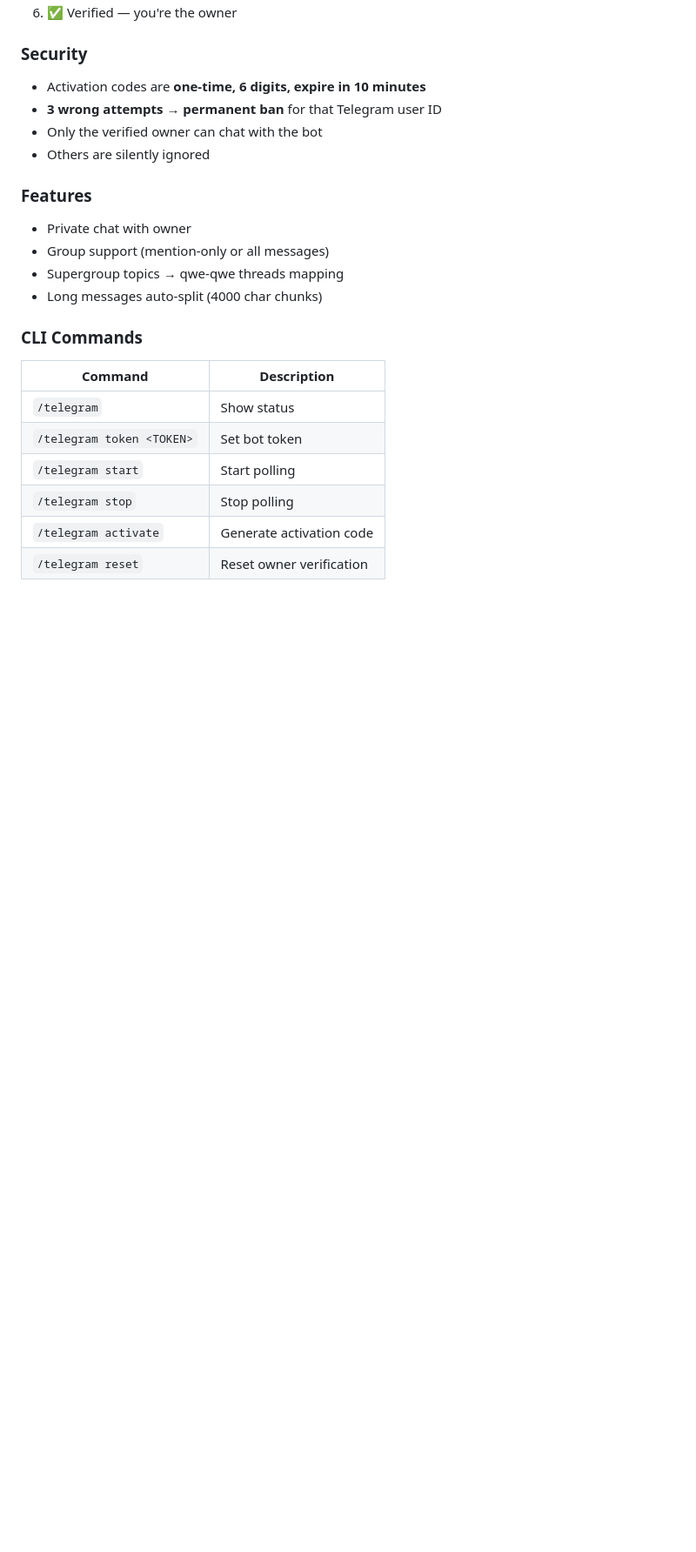
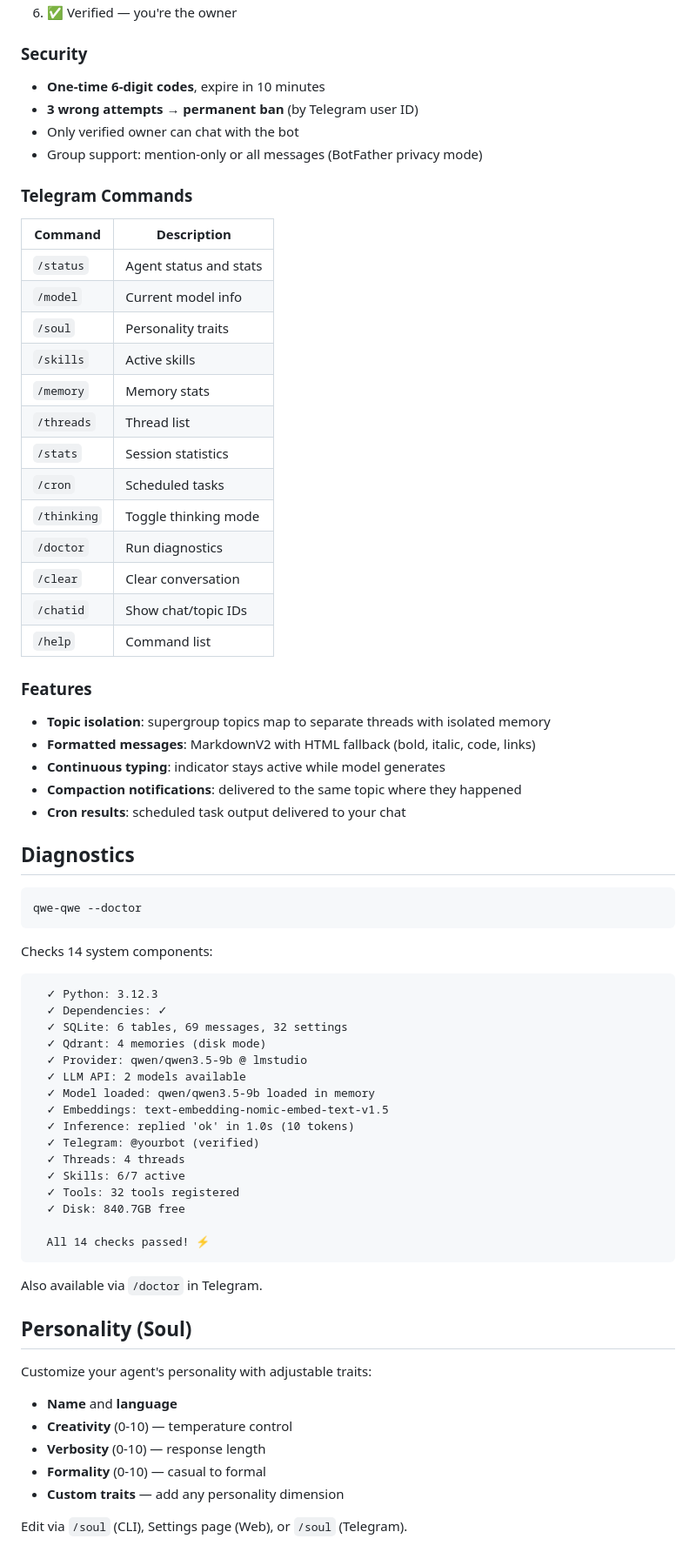
Before and after one commit to deepfounder-ai/qwe-qwe, a Markdown page: README.md, the part around one of its changes. Shown at 87% size. Drawn GitHub-style; blank space fills up the shorter version.

````diff
--- a/README.md
+++ b/README.md
@@ -172,25 +159,75 @@ Connect your agent to Telegram for mobile access.
 
 ### Security
 
-- Activation codes are **one-time, 6 digits, expire in 10 minutes**
-- **3 wrong attempts → permanent ban** for that Telegram user ID
-- Only the verified owner can chat with the bot
-- Others are silently ignored
+- **One-time 6-digit codes**, expire in 10 minutes
+- **3 wrong attempts → permanent ban** (by Telegram user ID)
+- Only verified owner can chat with the bot
+- Group support: mention-only or all messages (BotFather privacy mode)
+
+### Telegram Commands
+
+| Command | Description |
+|---------|-------------|
+| `/status` | Agent status and stats |
+| `/model` | Current model info |
+| `/soul` | Personality traits |
+| `/skills` | Active skills |
+| `/memory` | Memory stats |
+| `/threads` | Thread list |
+| `/stats` | Session statistics |
+| `/cron` | Scheduled tasks |
+| `/thinking` | Toggle thinking mode |
+| `/doctor` | Run diagnostics |
+| `/clear` | Clear conversation |
+| `/chatid` | Show chat/topic IDs |
+| `/help` | Command list |
 
 ### Features
 
-- Private chat with owner
-- Group support (mention-only or all messages)
-- Supergroup topics → qwe-qwe threads mapping
-- Long messages auto-split (4000 char chunks)
+- **Topic isolation**: supergroup topics map to separate threads with isolated memory
+- **Formatted messages**: MarkdownV2 with HTML fallback (bold, italic, code, links)
+- **Continuous typing**: indicator stays active while model generates
+- **Compaction notifications**: delivered to the same topic where they happened
+- **Cron results**: scheduled task output delivered to your chat
 
-### CLI Commands
+## Diagnostics
 
-| Command | Description |
-|---------|-------------|
-| `/telegram` | Show status |
-| `/telegram token <TOKEN>` | Set bot token |
-| `/telegram start` | Start polling |
-| `/telegram stop` | Stop polling |
-| `/telegram activate` | Generate activation code |
-| `/telegram reset` | Reset owner verification |
+```bash
+qwe-qwe --doctor
+```
+
+Checks 14 system components:
+
+```
+  ✓ Python: 3.12.3
+  ✓ Dependencies: ✓
+  ✓ SQLite: 6 tables, 69 messages, 32 settings
+  ✓ Qdrant: 4 memories (disk mode)
+  ✓ Provider: qwen/qwen3.5-9b @ lmstudio
+  ✓ LLM API: 2 models available
+  ✓ Model loaded: qwen/qwen3.5-9b loaded in memory
+  ✓ Embeddings: text-embedding-nomic-embed-text-v1.5
+  ✓ Inference: replied 'ok' in 1.0s (10 tokens)
+  ✓ Telegram: @yourbot (verified)
+  ✓ Threads: 4 threads
+  ✓ Skills: 6/7 active
+  ✓ Tools: 32 tools registered
+  ✓ Disk: 840.7GB free
+
+  All 14 checks passed! ⚡
+```
+
+Also available via `/doctor` in Telegram.
+
+## Personality (Soul)
+
+Customize your agent's personality with adjustable traits:
+
+- **Name** and **language**
+- **Creativity** (0-10) — temperature control
+- **Verbosity** (0-10) — response length
+- **Formality** (0-10) — casual to formal
+- **Custom traits** — add any personality dimension
+
+Edit via `/soul` (CLI), Settings page (Web), or `/soul` (Telegram).
+
````
Also changed, not shown: other parts of README.md (+116 -88 lines).
